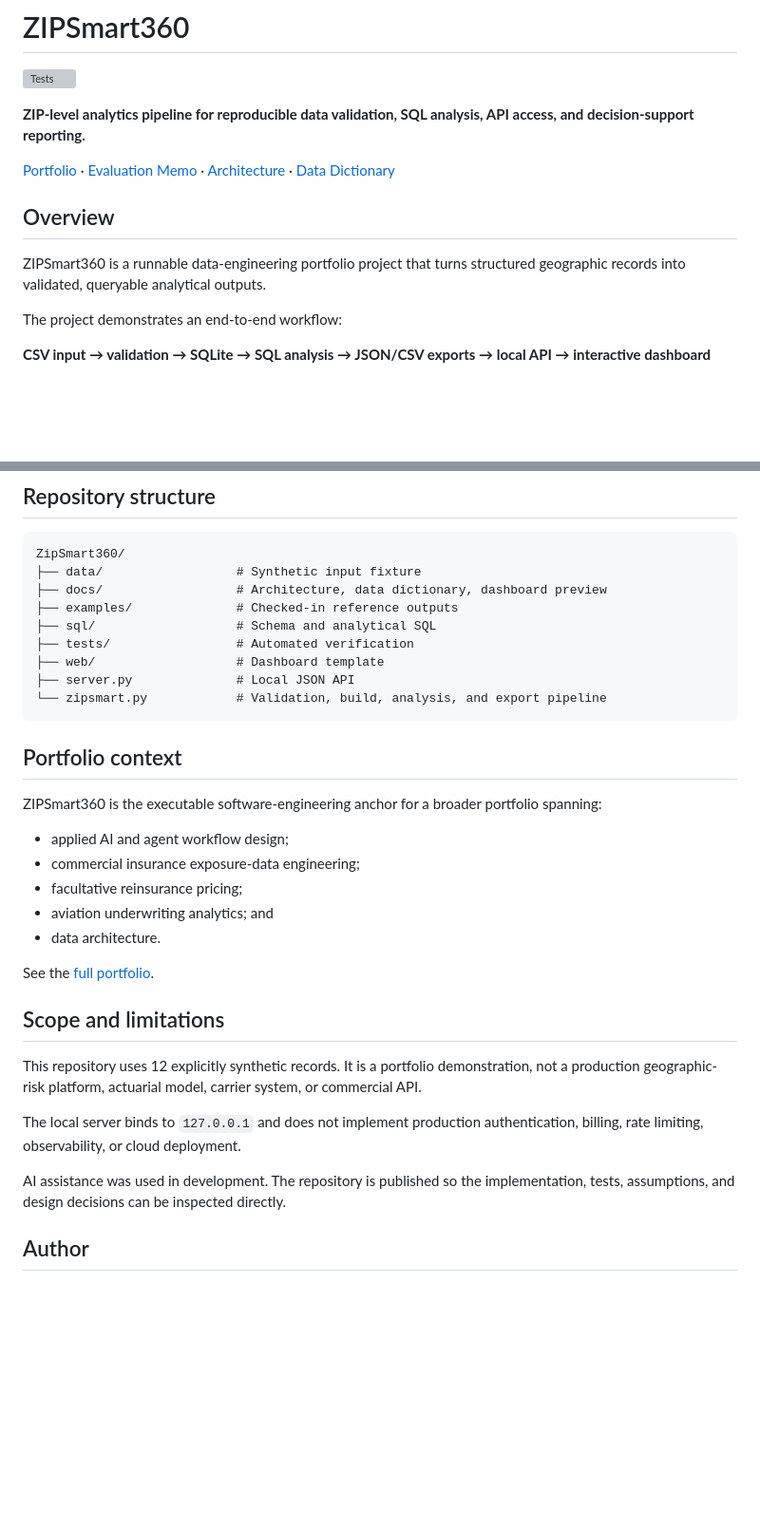
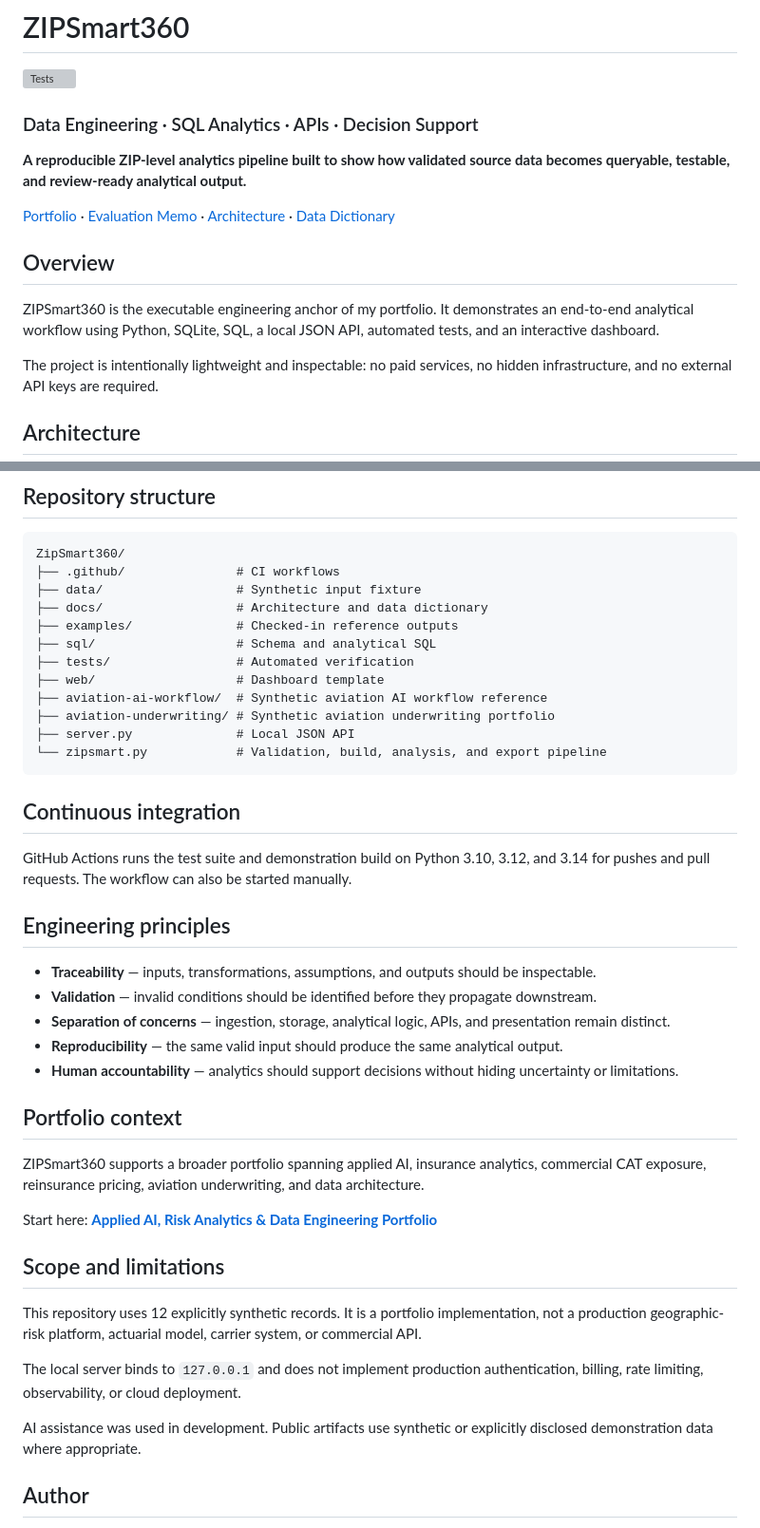
Before and after one commit to JJennings728/ZipSmart360, a Markdown page: README.md, 2 parts joined by grey strips. Shown at 95% size. Drawn GitHub-style; blank space fills up the shorter version; grey boxes are pictures that could not be loaded.

````diff
--- a/README.md
+++ b/README.md
@@ -2,15 +2,17 @@
 
 [![Tests](https://github.com/JJennings728/ZipSmart360/actions/workflows/tests.yml/badge.svg)](https://github.com/JJennings728/ZipSmart360/actions/workflows/tests.yml)
 
-**ZIP-level analytics pipeline for reproducible data validation, SQL analysis, API access, and decision-support reporting.**
+### Data Engineering · SQL Analytics · APIs · Decision Support
+
+**A reproducible ZIP-level analytics pipeline built to show how validated source data becomes queryable, testable, and review-ready analytical output.**
 
 [Portfolio](PORTFOLIO.md) · [Evaluation Memo](PORTFOLIO_EVALUATION.md) · [Architecture](docs/architecture.md) · [Data Dictionary](docs/data-dictionary.md)
 
 ## Overview
 
-ZIPSmart360 is a runnable data-engineering portfolio project that turns structured geographic records into validated, queryable analytical outputs.
+ZIPSmart360 is the executable engineering anchor of my portfolio. It demonstrates an end-to-end analytical workflow using Python, SQLite, SQL, a local JSON API, automated tests, and an interactive dashboard.
 
-The project demonstrates an end-to-end workflow:
+The project is intentionally lightweight and inspectable: no paid services, no hidden infrastructure, and no external API keys are required.
 
-**CSV input → validation → SQLite → SQL analysis → JSON/CSV exports → local API → interactive dashboard**
+## Architecture
 
@@ -77,35 +116,44 @@ The project also distinguishes between technically valid calculations and valid
 
 ```text
 ZipSmart360/
+├── .github/               # CI workflows
 ├── data/                  # Synthetic input fixture
-├── docs/                  # Architecture, data dictionary, dashboard preview
+├── docs/                  # Architecture and data dictionary
 ├── examples/              # Checked-in reference outputs
 ├── sql/                   # Schema and analytical SQL
 ├── tests/                 # Automated verification
 ├── web/                   # Dashboard template
+├── aviation-ai-workflow/  # Synthetic aviation AI workflow reference
+├── aviation-underwriting/ # Synthetic aviation underwriting portfolio
 ├── server.py              # Local JSON API
 └── zipsmart.py            # Validation, build, analysis, and export pipeline
 ```
 
+## Continuous integration
+
+GitHub Actions runs the test suite and demonstration build on Python 3.10, 3.12, and 3.14 for pushes and pull requests. The workflow can also be started manually.
+
+## Engineering principles
+
+- **Traceability** — inputs, transformations, assumptions, and outputs should be inspectable.
+- **Validation** — invalid conditions should be identified before they propagate downstream.
+- **Separation of concerns** — ingestion, storage, analytical logic, APIs, and presentation remain distinct.
+- **Reproducibility** — the same valid input should produce the same analytical output.
+- **Human accountability** — analytics should support decisions without hiding uncertainty or limitations.
+
 ## Portfolio context
 
-ZIPSmart360 is the executable software-engineering anchor for a broader portfolio spanning:
+ZIPSmart360 supports a broader portfolio spanning applied AI, insurance analytics, commercial CAT exposure, reinsurance pricing, aviation underwriting, and data architecture.
 
-- applied AI and agent workflow design;
-- commercial insurance exposure-data engineering;
-- facultative reinsurance pricing;
-- aviation underwriting analytics; and
-- data architecture.
-
-See the [full portfolio](PORTFOLIO.md).
+Start here: **[Applied AI, Risk Analytics & Data Engineering Portfolio](PORTFOLIO.md)**
 
 ## Scope and limitations
 
-This repository uses 12 explicitly synthetic records. It is a portfolio demonstration, not a production geographic-risk platform, actuarial model, carrier system, or commercial API.
+This repository uses 12 explicitly synthetic records. It is a portfolio implementation, not a production geographic-risk platform, actuarial model, carrier system, or commercial API.
 
 The local server binds to `127.0.0.1` and does not implement production authentication, billing, rate limiting, observability, or cloud deployment.
 
-AI assistance was used in development. The repository is published so the implementation, tests, assumptions, and design decisions can be inspected directly.
+AI assistance was used in development. Public artifacts use synthetic or explicitly disclosed demonstration data where appropriate.
 
 ## Author
 
````
Also changed, not shown: other parts of README.md (+58 -21 lines).
